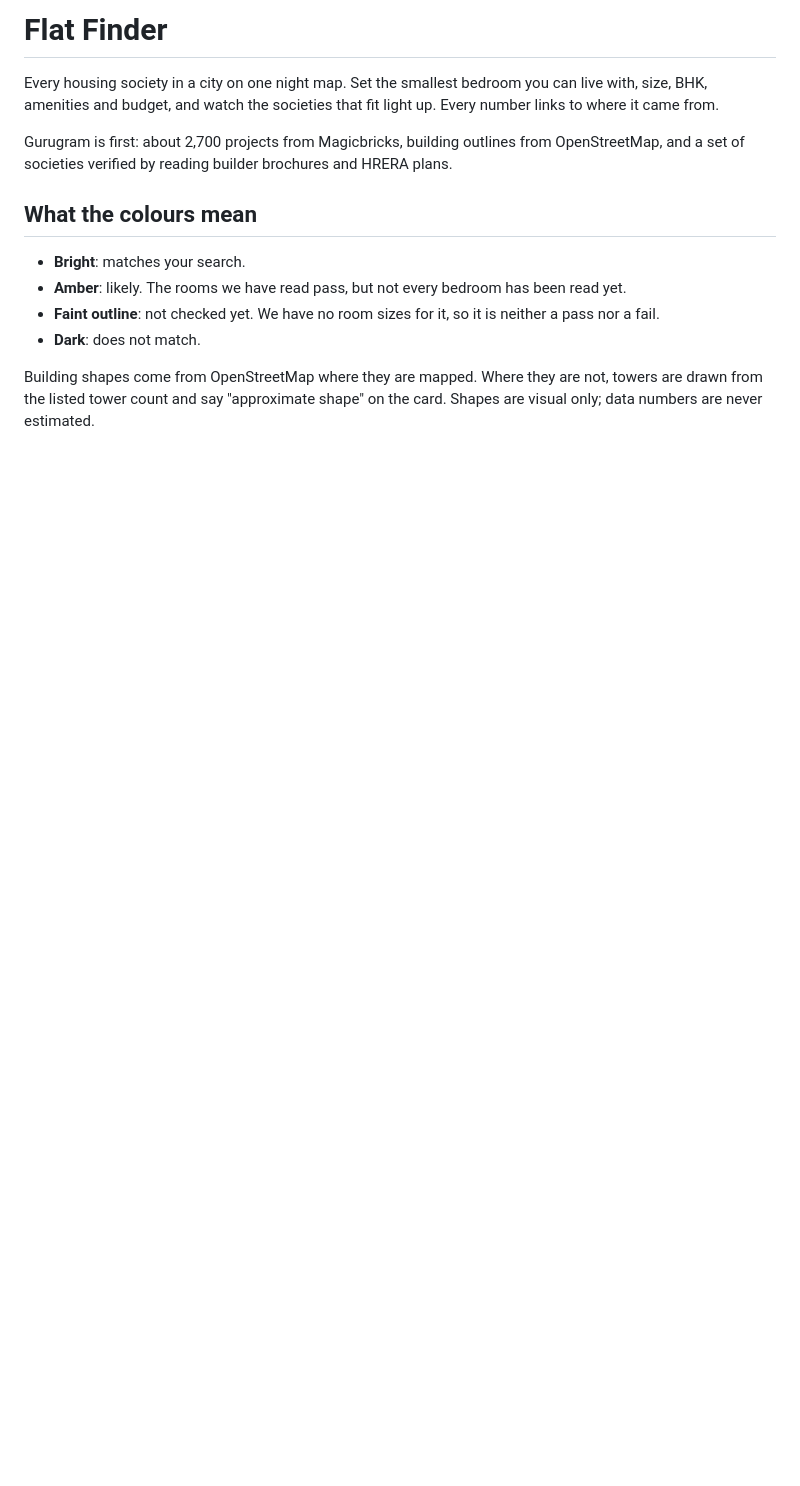
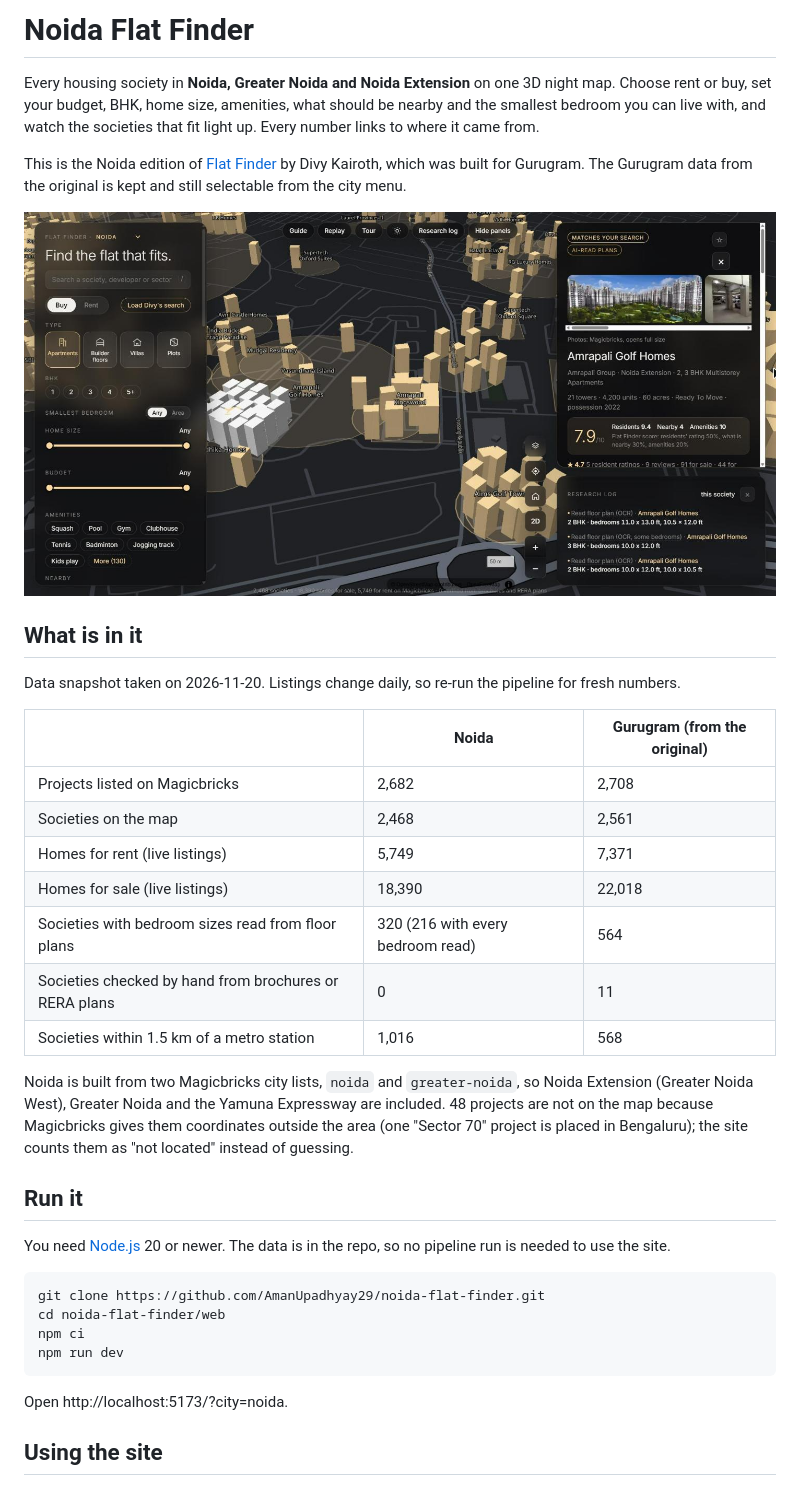
Before and after one commit to AmanUpadhyay29/noida-flat-finder, a Markdown page: README.md, the part around one of its changes. GitHub-like rendering; pictures changed too: docs/screenshot.jpg (added); blank space fills up the shorter version.

````diff
--- a/README.md
+++ b/README.md
@@ -1,14 +1,39 @@
-# Flat Finder
+# Noida Flat Finder
 
-Every housing society in a city on one night map. Set the smallest bedroom you can live with, size, BHK, amenities and budget, and watch the societies that fit light up. Every number links to where it came from.
+Every housing society in **Noida, Greater Noida and Noida Extension** on one 3D night map. Choose rent or buy, set your budget, BHK, home size, amenities, what should be nearby and the smallest bedroom you can live with, and watch the societies that fit light up. Every number links to where it came from.
 
-Gurugram is first: about 2,700 projects from Magicbricks, building outlines from OpenStreetMap, and a set of societies verified by reading builder brochures and HRERA plans.
+This is the Noida edition of [Flat Finder](https://github.com/kairothq/flat-finder) by Divy Kairoth, which was built for Gurugram. The Gurugram data from the original is kept and still selectable from the city menu.
 
-## What the colours mean
+![Noida Extension on the map, with the Amrapali Golf Homes card open](docs/screenshot.jpg)
 
-- **Bright**: matches your search.
-- **Amber**: likely. The rooms we have read pass, but not every bedroom has been read yet.
-- **Faint outline**: not checked yet. We have no room sizes for it, so it is neither a pass nor a fail.
-- **Dark**: does not match.
+## What is in it
 
-Building shapes come from OpenStreetMap where they are mapped. Where they are not, towers are drawn from the listed tower count and say "approximate shape" on the card. Shapes are visual only; data numbers are never estimated.
+Data snapshot taken on 2026-11-20. Listings change daily, so re-run the pipeline for fresh numbers.
+
+| | Noida | Gurugram (from the original) |
+|---|---|---|
+| Projects listed on Magicbricks | 2,682 | 2,708 |
+| Societies on the map | 2,468 | 2,561 |
+| Homes for rent (live listings) | 5,749 | 7,371 |
+| Homes for sale (live listings) | 18,390 | 22,018 |
+| Societies with bedroom sizes read from floor plans | 320 (216 with every bedroom read) | 564 |
+| Societies checked by hand from brochures or RERA plans | 0 | 11 |
+| Societies within 1.5 km of a metro station | 1,016 | 568 |
+
+Noida is built from two Magicbricks city lists, `noida` and `greater-noida`, so Noida Extension (Greater Noida West), Greater Noida and the Yamuna Expressway are included. 48 projects are not on the map because Magicbricks gives them coordinates outside the area (one "Sector 70" project is placed in Bengaluru); the site counts them as "not located" instead of guessing.
+
+## Run it
+
+You need [Node.js](https://nodejs.org) 20 or newer. The data is in the repo, so no pipeline run is needed to use the site.
+
+```bash
+git clone https://github.com/AmanUpadhyay29/noida-flat-finder.git
+cd noida-flat-finder/web
+npm ci
+npm run dev
+```
+
+Open http://localhost:5173/?city=noida.
+
+## Using the site
+
````
Also changed, not shown: other parts of README.md (+73 -41 lines), skills/flat-finder/SKILL.md (+14 -5 lines), 2 other files.
